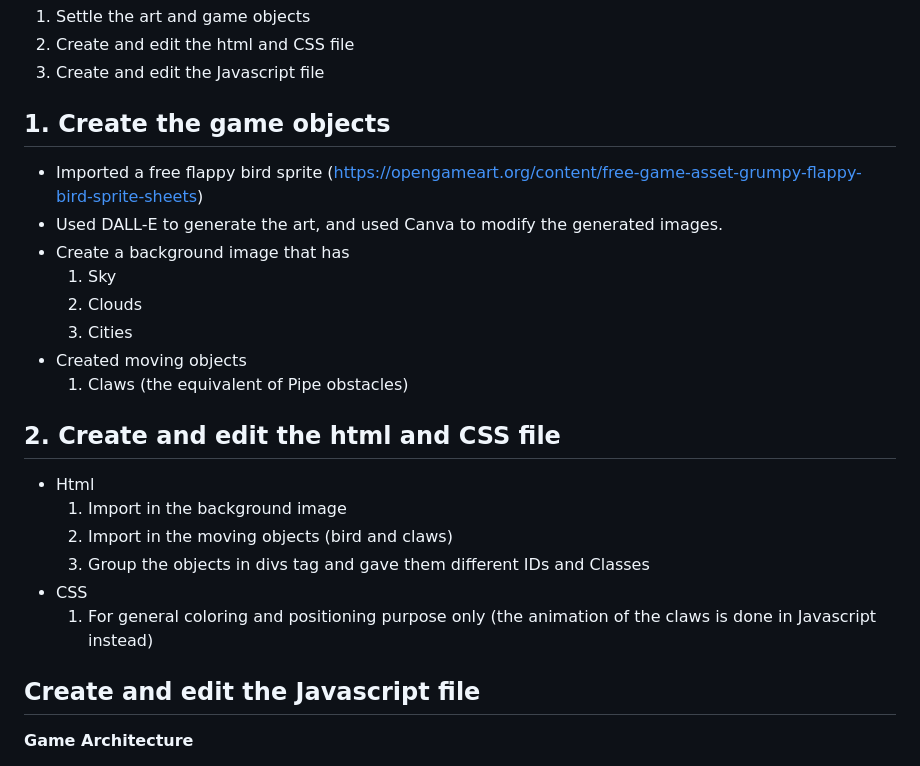
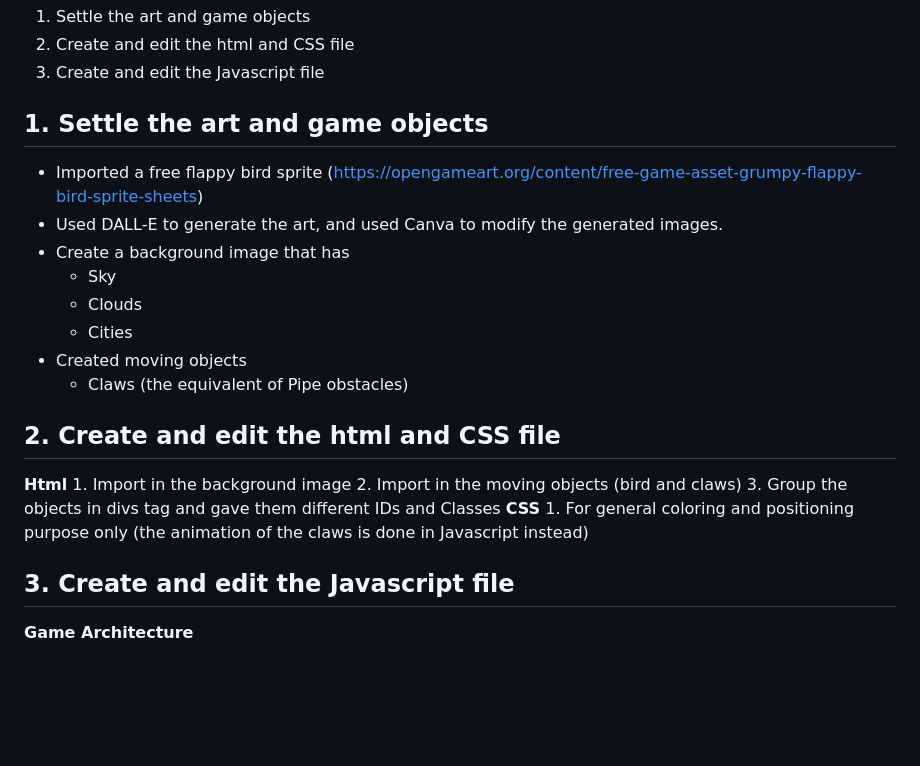
Before and after one commit to Binjobo/Flappy-Bird, a Markdown page: README.md, the part around one of its changes. Drawn GitHub-style; blank space fills up the shorter version.

Commit message:
5th Commit Weds

```diff
--- a/README.md
+++ b/README.md
@@ -19,25 +25,25 @@ A personal rendition of the classic mobile sensation "Flappy Bird"! The mechanic
 2. Create and edit the html and CSS file
 3. Create and edit the Javascript file
 
-## 1. Create the game objects
+## 1. Settle the art and game objects
 - Imported a free flappy bird sprite (https://opengameart.org/content/free-game-asset-grumpy-flappy-bird-sprite-sheets)
 - Used DALL-E to generate the art, and used Canva to modify the generated images.
 - Create a background image that has
-    1. Sky
-    2. Clouds
-    3. Cities
+    - Sky
+    - Clouds
+    - Cities
 - Created moving objects
-    1. Claws (the equivalent of Pipe obstacles)
+    - Claws (the equivalent of Pipe obstacles)
 
 ## 2. Create and edit the html and CSS file
-- Html
+**Html**
     1. Import in the background image
     2. Import in the moving objects (bird and claws)
     3. Group the objects in divs tag and gave them different IDs and Classes
-- CSS
+**CSS**
     1. For general coloring and positioning purpose only (the animation of the claws is done in Javascript instead)
 
-## Create and edit the Javascript file
+## 3. Create and edit the Javascript file
 **Game Architecture**
 - used the Model-View-Controller(MVC) approach
 - this is the general code compartments for how the game is run
```
Also changed, not shown: other parts of README.md (+11 -1 lines).
